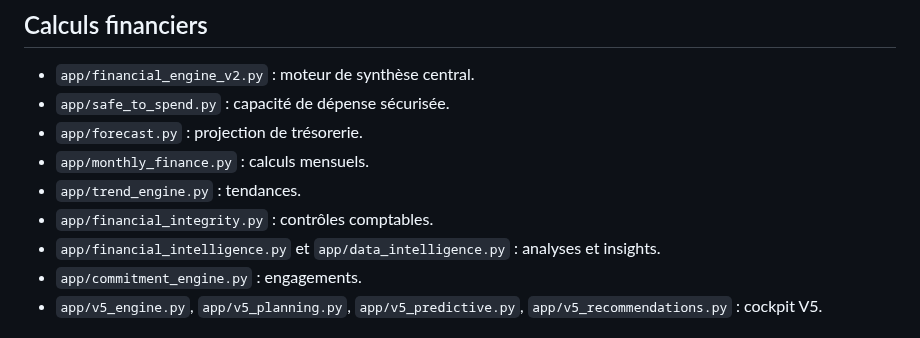
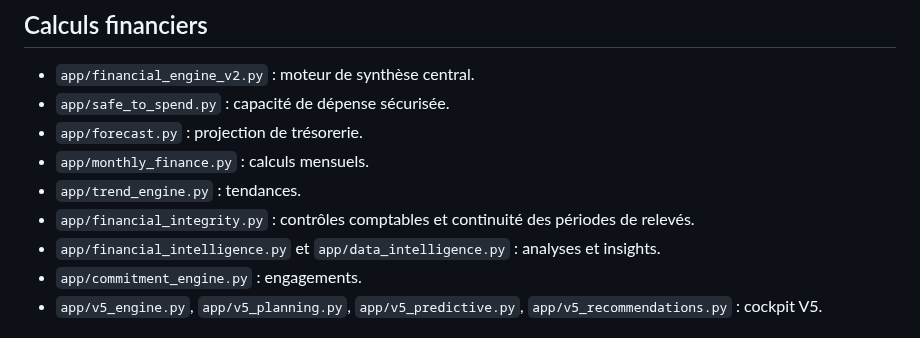
Before and after one commit to PeterBachour/flow-finance, a Markdown page: docs/FILE_MAP.md, the part around the change. Drawn GitHub-style.

Commit message:
docs: map statement continuity audit

```diff
--- a/docs/FILE_MAP.md
+++ b/docs/FILE_MAP.md
@@ -26,7 +26,7 @@
 - `app/forecast.py` : projection de trésorerie.
 - `app/monthly_finance.py` : calculs mensuels.
 - `app/trend_engine.py` : tendances.
-- `app/financial_integrity.py` : contrôles comptables.
+- `app/financial_integrity.py` : contrôles comptables et continuité des périodes de relevés.
 - `app/financial_intelligence.py` et `app/data_intelligence.py` : analyses et insights.
 - `app/commitment_engine.py` : engagements.
 - `app/v5_engine.py`, `app/v5_planning.py`, `app/v5_predictive.py`, `app/v5_recommendations.py` : cockpit V5.
```
